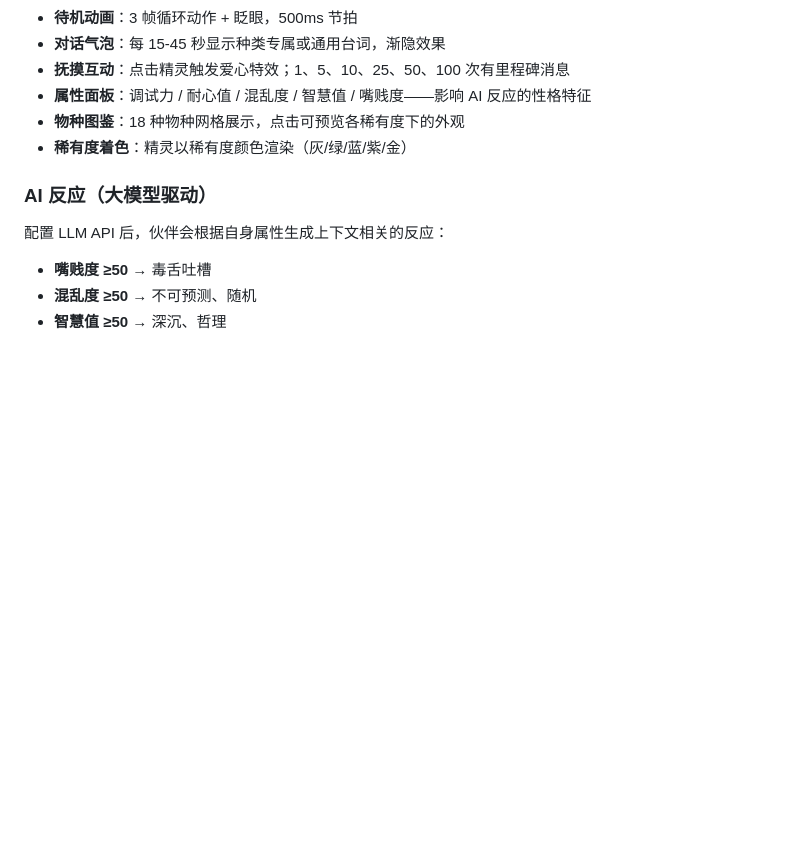
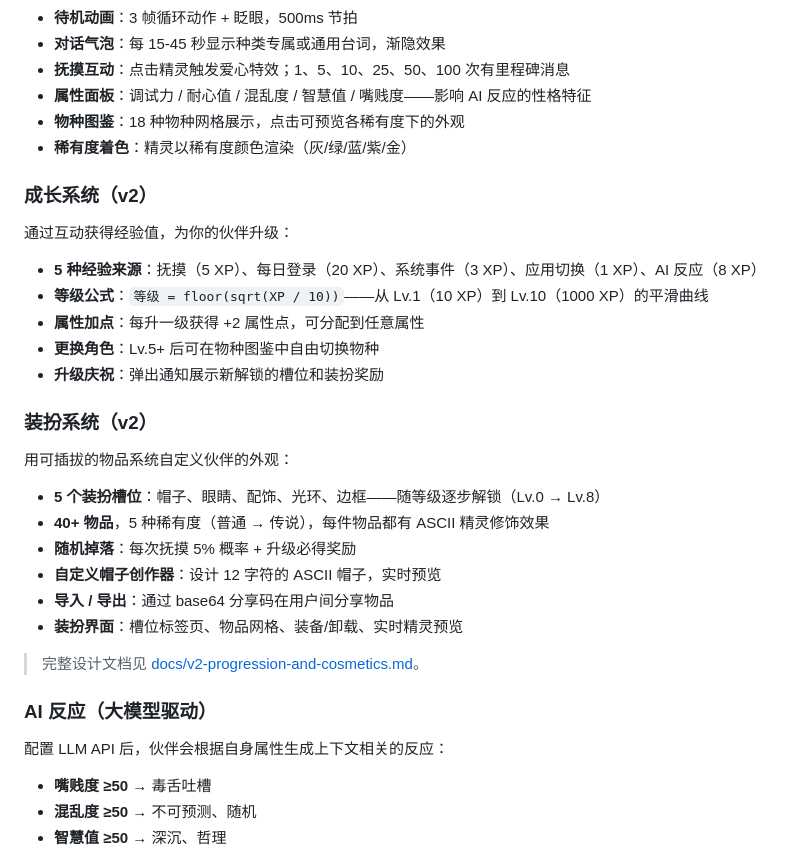
Before and after one commit to kingcos/MenuBuddy, a Markdown page: README.zh-CN.md, the part around the change. GitHub-like rendering; blank space fills up the shorter version.

```diff
--- a/README.zh-CN.md
+++ b/README.zh-CN.md
@@ -18,6 +18,29 @@
 - **属性面板**：调试力 / 耐心值 / 混乱度 / 智慧值 / 嘴贱度——影响 AI 反应的性格特征
 - **物种图鉴**：18 种物种网格展示，点击可预览各稀有度下的外观
 - **稀有度着色**：精灵以稀有度颜色渲染（灰/绿/蓝/紫/金）
+
+### 成长系统（v2）
+
+通过互动获得经验值，为你的伙伴升级：
+
+- **5 种经验来源**：抚摸（5 XP）、每日登录（20 XP）、系统事件（3 XP）、应用切换（1 XP）、AI 反应（8 XP）
+- **等级公式**：`等级 = floor(sqrt(XP / 10))`——从 Lv.1（10 XP）到 Lv.10（1000 XP）的平滑曲线
+- **属性加点**：每升一级获得 +2 属性点，可分配到任意属性
+- **更换角色**：Lv.5+ 后可在物种图鉴中自由切换物种
+- **升级庆祝**：弹出通知展示新解锁的槽位和装扮奖励
+
+### 装扮系统（v2）
+
+用可插拔的物品系统自定义伙伴的外观：
+
+- **5 个装扮槽位**：帽子、眼睛、配饰、光环、边框——随等级逐步解锁（Lv.0 → Lv.8）
+- **40+ 物品**，5 种稀有度（普通 → 传说），每件物品都有 ASCII 精灵修饰效果
+- **随机掉落**：每次抚摸 5% 概率 + 升级必得奖励
+- **自定义帽子创作器**：设计 12 字符的 ASCII 帽子，实时预览
+- **导入 / 导出**：通过 base64 分享码在用户间分享物品
+- **装扮界面**：槽位标签页、物品网格、装备/卸载、实时精灵预览
+
+> 完整设计文档见 [docs/v2-progression-and-cosmetics.md](docs/v2-progression-and-cosmetics.md)。
 
 ### AI 反应（大模型驱动）
 
```
Also changed, not shown: README.md (+23 -0 lines), docs/v2-progression-and-cosmetics.md (added, +357 -0 lines).
